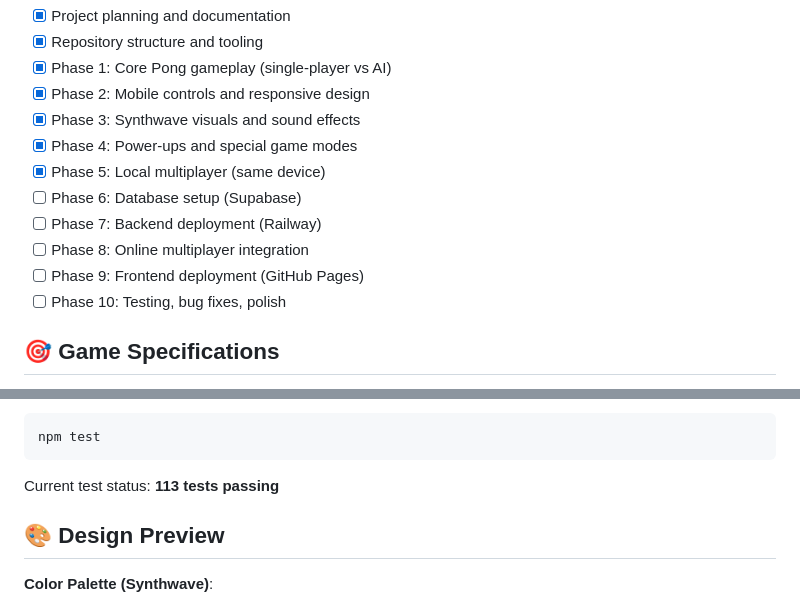
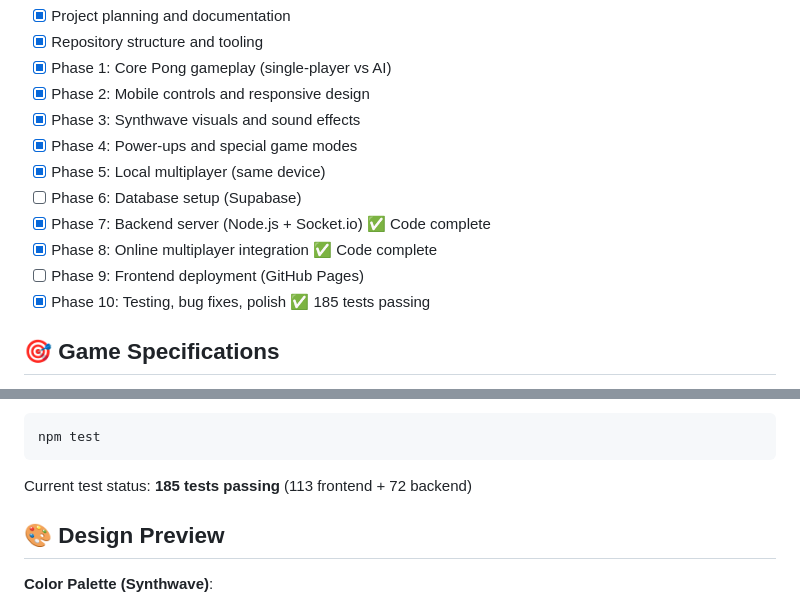
Before and after one commit to mikejmckinney/pong7, a Markdown page: README.md, 2 parts joined by grey strips. Rendered like a GitHub page.

Commit message:
Update README to reflect current implementation status
Co-authored-by: mikejmckinney <10391473+mikejmckinney@users.noreply.github.com>

````diff
--- a/README.md
+++ b/README.md
@@ -117,10 +117,10 @@ npm run lint
 - [x] Phase 4: Power-ups and special game modes
 - [x] Phase 5: Local multiplayer (same device)
 - [ ] Phase 6: Database setup (Supabase)
-- [ ] Phase 7: Backend deployment (Railway)
-- [ ] Phase 8: Online multiplayer integration
+- [x] Phase 7: Backend server (Node.js + Socket.io) ✅ Code complete
+- [x] Phase 8: Online multiplayer integration ✅ Code complete
 - [ ] Phase 9: Frontend deployment (GitHub Pages)
-- [ ] Phase 10: Testing, bug fixes, polish
+- [x] Phase 10: Testing, bug fixes, polish ✅ 185 tests passing
 
 ## 🎯 Game Specifications
 
@@ -161,7 +161,7 @@ Run all tests:
 npm test
 ```
 
-Current test status: **113 tests passing**
+Current test status: **185 tests passing** (113 frontend + 72 backend)
 
 ## 🎨 Design Preview
 
````
